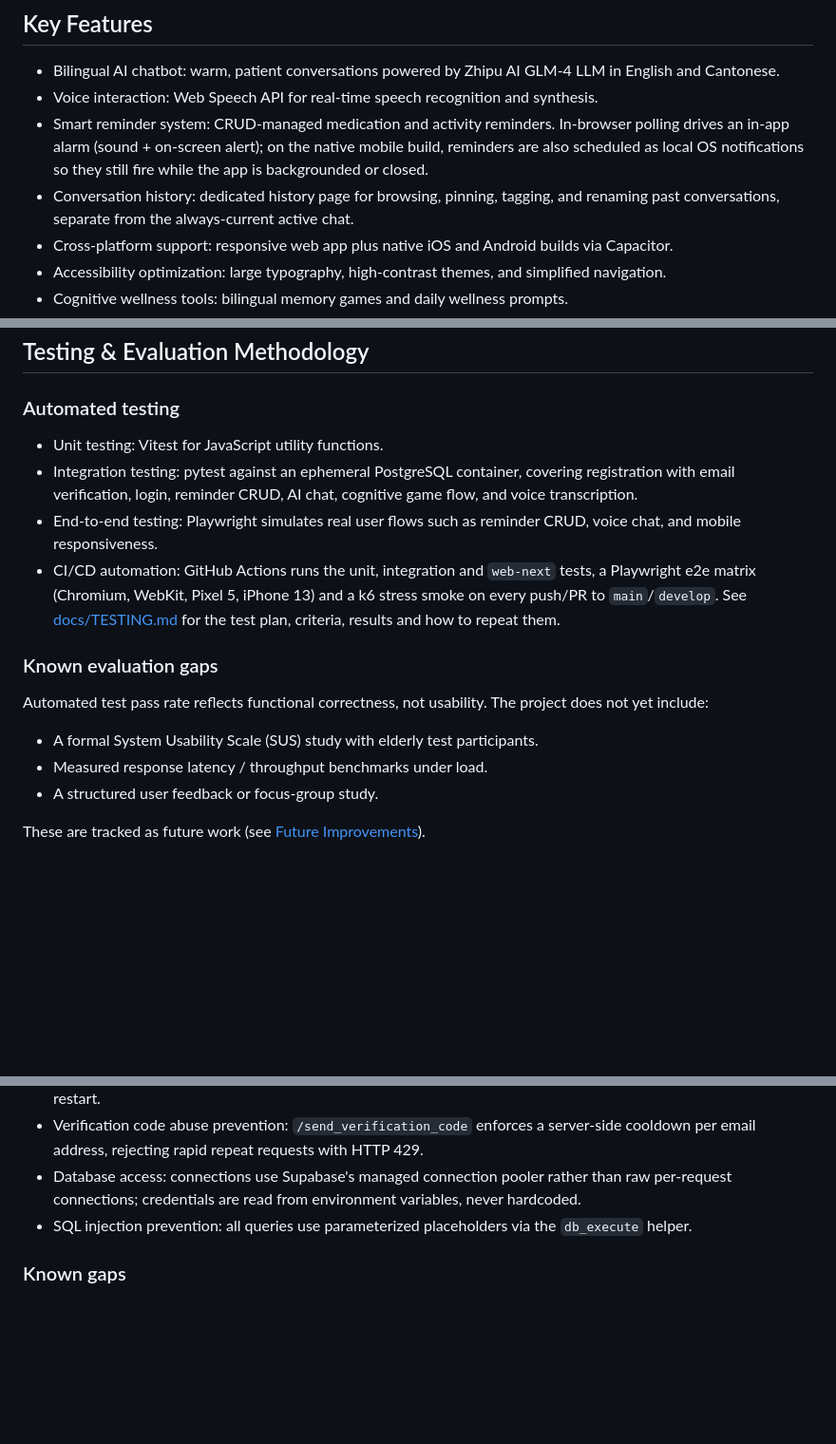
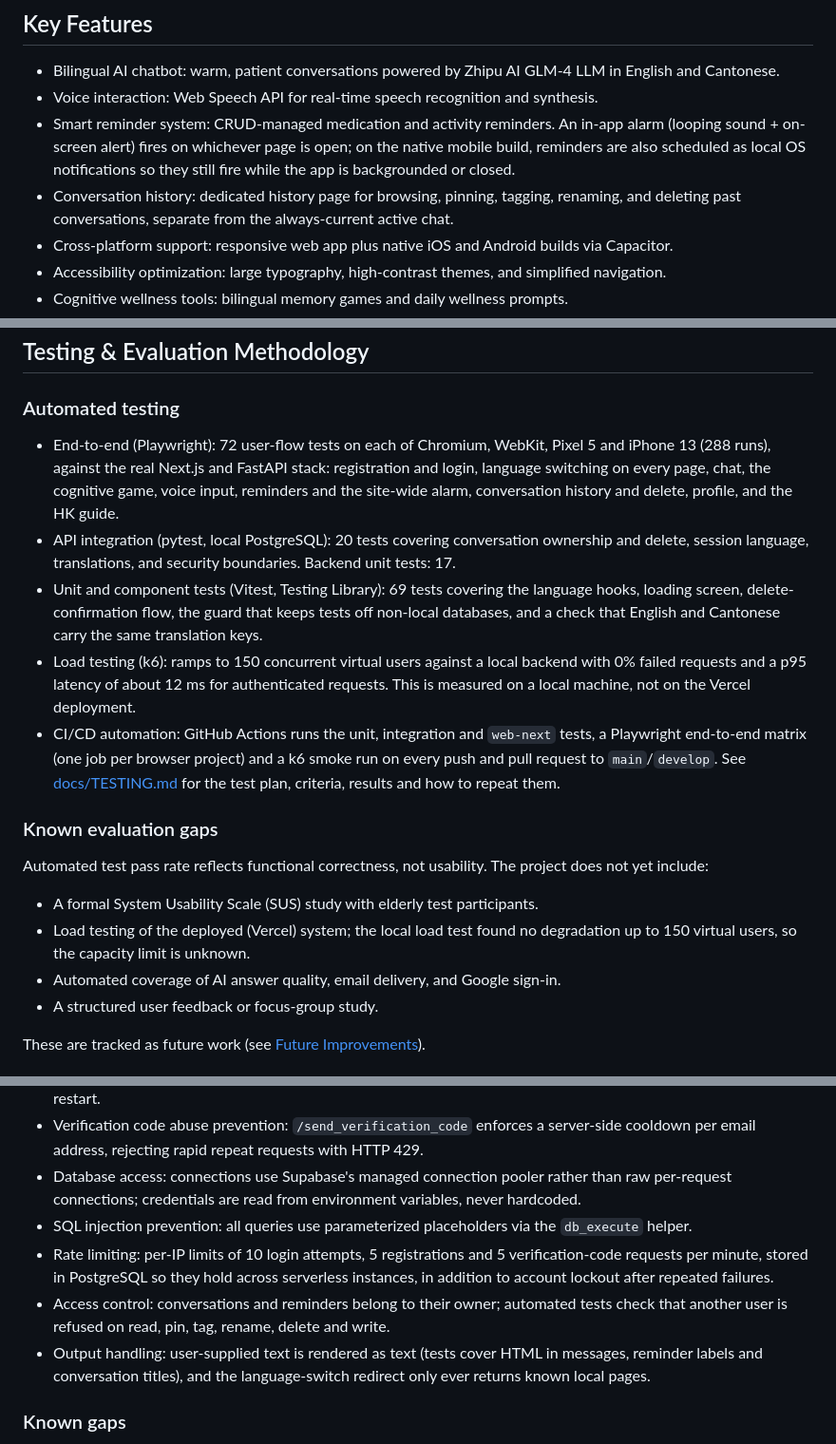
Before and after one commit to Brian-code-123/The-Listening-Tree, a Markdown page: README.md, 3 parts joined by grey strips. Shown at 95% size. GitHub-like rendering; blank space fills up the shorter version.

```diff
--- a/README.md
+++ b/README.md
@@ -46,8 +47,8 @@ The Listening Tree delivers a compassionate, intuitive AI companion tailored for
 
 - Bilingual AI chatbot: warm, patient conversations powered by Zhipu AI GLM-4 LLM in English and Cantonese.
 - Voice interaction: Web Speech API for real-time speech recognition and synthesis.
-- Smart reminder system: CRUD-managed medication and activity reminders. In-browser polling drives an in-app alarm (sound + on-screen alert); on the native mobile build, reminders are also scheduled as local OS notifications so they still fire while the app is backgrounded or closed.
-- Conversation history: dedicated history page for browsing, pinning, tagging, and renaming past conversations, separate from the always-current active chat.
+- Smart reminder system: CRUD-managed medication and activity reminders. An in-app alarm (looping sound + on-screen alert) fires on whichever page is open; on the native mobile build, reminders are also scheduled as local OS notifications so they still fire while the app is backgrounded or closed.
+- Conversation history: dedicated history page for browsing, pinning, tagging, renaming, and deleting past conversations, separate from the always-current active chat.
 - Cross-platform support: responsive web app plus native iOS and Android builds via Capacitor.
 - Accessibility optimization: large typography, high-contrast themes, and simplified navigation.
 - Cognitive wellness tools: bilingual memory games and daily wellness prompts.
@@ -160,17 +199,19 @@ there (same-origin relative fetches).
 
 ### Automated testing
 
-- Unit testing: Vitest for JavaScript utility functions.
-- Integration testing: pytest against an ephemeral PostgreSQL container, covering registration with email verification, login, reminder CRUD, AI chat, cognitive game flow, and voice transcription.
-- End-to-end testing: Playwright simulates real user flows such as reminder CRUD, voice chat, and mobile responsiveness.
-- CI/CD automation: GitHub Actions runs the unit, integration and `web-next` tests, a Playwright e2e matrix (Chromium, WebKit, Pixel 5, iPhone 13) and a k6 stress smoke on every push/PR to `main`/`develop`. See [docs/TESTING.md](docs/TESTING.md) for the test plan, criteria, results and how to repeat them.
+- End-to-end (Playwright): 72 user-flow tests on each of Chromium, WebKit, Pixel 5 and iPhone 13 (288 runs), against the real Next.js and FastAPI stack: registration and login, language switching on every page, chat, the cognitive game, voice input, reminders and the site-wide alarm, conversation history and delete, profile, and the HK guide.
+- API integration (pytest, local PostgreSQL): 20 tests covering conversation ownership and delete, session language, translations, and security boundaries. Backend unit tests: 17.
+- Unit and component tests (Vitest, Testing Library): 69 tests covering the language hooks, loading screen, delete-confirmation flow, the guard that keeps tests off non-local databases, and a check that English and Cantonese carry the same translation keys.
+- Load testing (k6): ramps to 150 concurrent virtual users against a local backend with 0% failed requests and a p95 latency of about 12 ms for authenticated requests. This is measured on a local machine, not on the Vercel deployment.
+- CI/CD automation: GitHub Actions runs the unit, integration and `web-next` tests, a Playwright end-to-end matrix (one job per browser project) and a k6 smoke run on every push and pull request to `main`/`develop`. See [docs/TESTING.md](docs/TESTING.md) for the test plan, criteria, results and how to repeat them.
 
 ### Known evaluation gaps
 
 Automated test pass rate reflects functional correctness, not usability. The project does not yet include:
 
 - A formal System Usability Scale (SUS) study with elderly test participants.
-- Measured response latency / throughput benchmarks under load.
+- Load testing of the deployed (Vercel) system; the local load test found no degradation up to 150 virtual users, so the capacity limit is unknown.
+- Automated coverage of AI answer quality, email delivery, and Google sign-in.
 - A structured user feedback or focus-group study.
 
 These are tracked as future work (see [Future Improvements](#future-improvements)).
@@ -182,6 +223,9 @@ These are tracked as future work (see [Future Improvements](#future-improvements
 - Verification code abuse prevention: `/send_verification_code` enforces a server-side cooldown per email address, rejecting rapid repeat requests with HTTP 429.
 - Database access: connections use Supabase's managed connection pooler rather than raw per-request connections; credentials are read from environment variables, never hardcoded.
 - SQL injection prevention: all queries use parameterized placeholders via the `db_execute` helper.
+- Rate limiting: per-IP limits of 10 login attempts, 5 registrations and 5 verification-code requests per minute, stored in PostgreSQL so they hold across serverless instances, in addition to account lockout after repeated failures.
+- Access control: conversations and reminders belong to their owner; automated tests check that another user is refused on read, pin, tag, rename, delete and write.
+- Output handling: user-supplied text is rendered as text (tests cover HTML in messages, reminder labels and conversation titles), and the language-switch redirect only ever returns known local pages.
 
 ### Known gaps
 
```
Also changed, not shown: other parts of README.md (+45 -2 lines).
